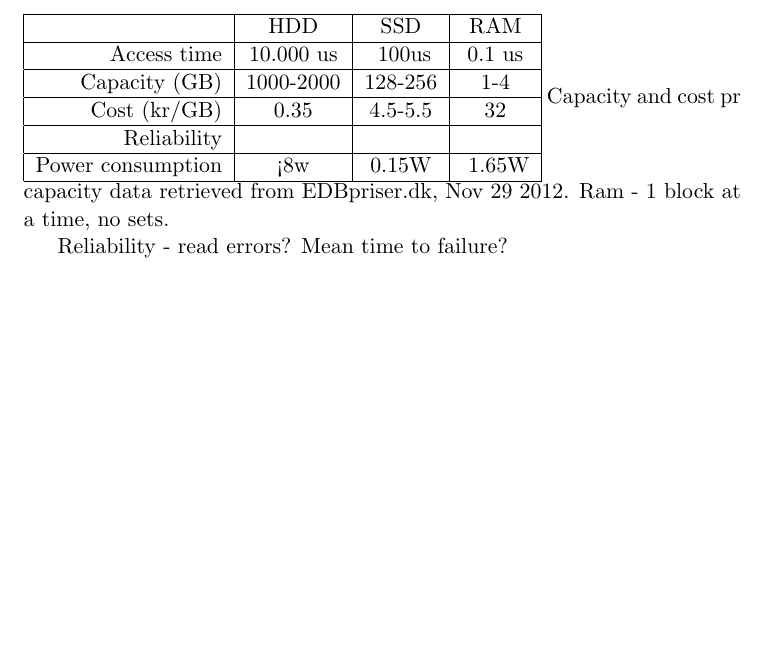
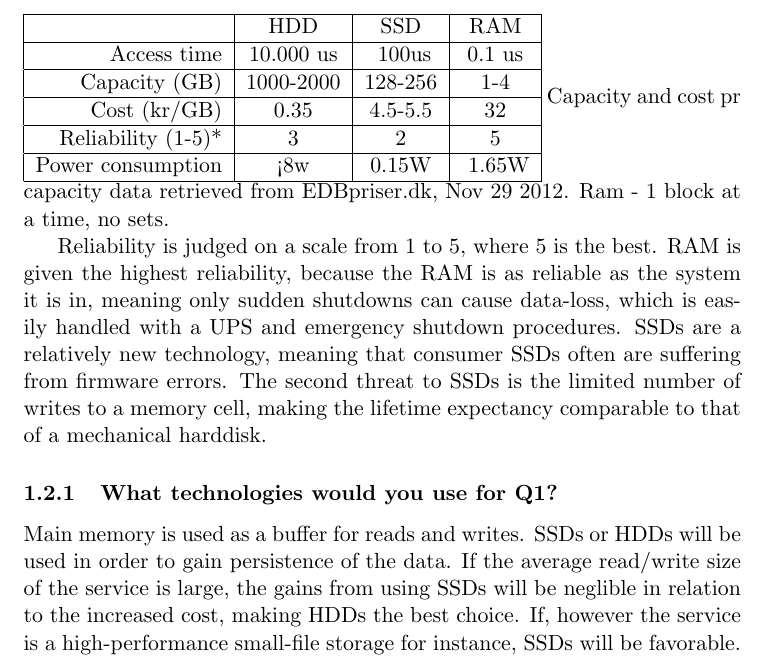
Before and after one commit to Eckankar/pcsd-2012, a LaTeX problem sheet (1/tex/assignment1.tex): part of page 2 of 3 before the commit and part of page 2 of 4 after it, cut so that both start at the same text, the shorter picture padded with empty space. Compiled offline with pdfLaTeX.

Commit message:
Reliable robin\!

```diff
--- a/1/tex/assignment1.tex
+++ b/1/tex/assignment1.tex
@@ -68,7 +68,7 @@ shared/exclusive locks and so on.
     Access time     & 10.000 us & ~100us & 0.1 us\\\hline % Source: slides from lecture 3, and http://en.wikipedia.org/wiki/Solid-state_drive
     Capacity (GB)   & 1000-2000 & 128-256 & 1-4 \\\hline
     Cost (kr/GB)    & 0.35 & 4.5-5.5 & 32 \\\hline
-    Reliability     & & & \\\hline % Still dont know..
+    Reliability (1-5)*& 3 & 2 & 5\\\hline % Woop
     Power consumption & <8w & 0.15W & ~1.65W \\\hline
 	% Datasheets: Samsung Spinpoint F1 1TB disk, Samsung 830 SSD and Samsung DDR3 ram
 	% http://www.samsung.com/us/business/semiconductor/news/downloads/dsF11008.pdf
@@ -79,7 +79,19 @@ shared/exclusive locks and so on.
 Capacity and cost pr capacity data retrieved from EDBpriser.dk, Nov 29 2012.
 Ram - 1 block at a time, no sets.
 
-Reliability - read errors? Mean time to failure?
+Reliability is judged on a scale from 1 to 5, where 5 is the best.
+RAM is given the highest reliability, because the RAM is as reliable
+as the system it is in, meaning only sudden shutdowns can cause data-loss,
+which is easily handled with a UPS and emergency shutdown procedures.
+SSDs are a relatively new technology, meaning that consumer SSDs often
+are suffering from firmware errors. The second threat to SSDs is the limited
+number of writes to a memory cell, making the lifetime expectancy comparable
+to that of a mechanical harddisk.
+
+\subsubsection{What technologies would you use for Q1?}
+Main memory is used as a buffer for reads and writes. SSDs or HDDs will be used in order to gain persistence of the data.
+If the average read/write size of the service is large, the gains from using SSDs will be neglible in relation to the increased cost,
+making HDDs the best choice. If, however the service is a high-performance small-file storage for instance, SSDs will be favorable.
 
 
 \subsection{Question 3, Performance}
```
